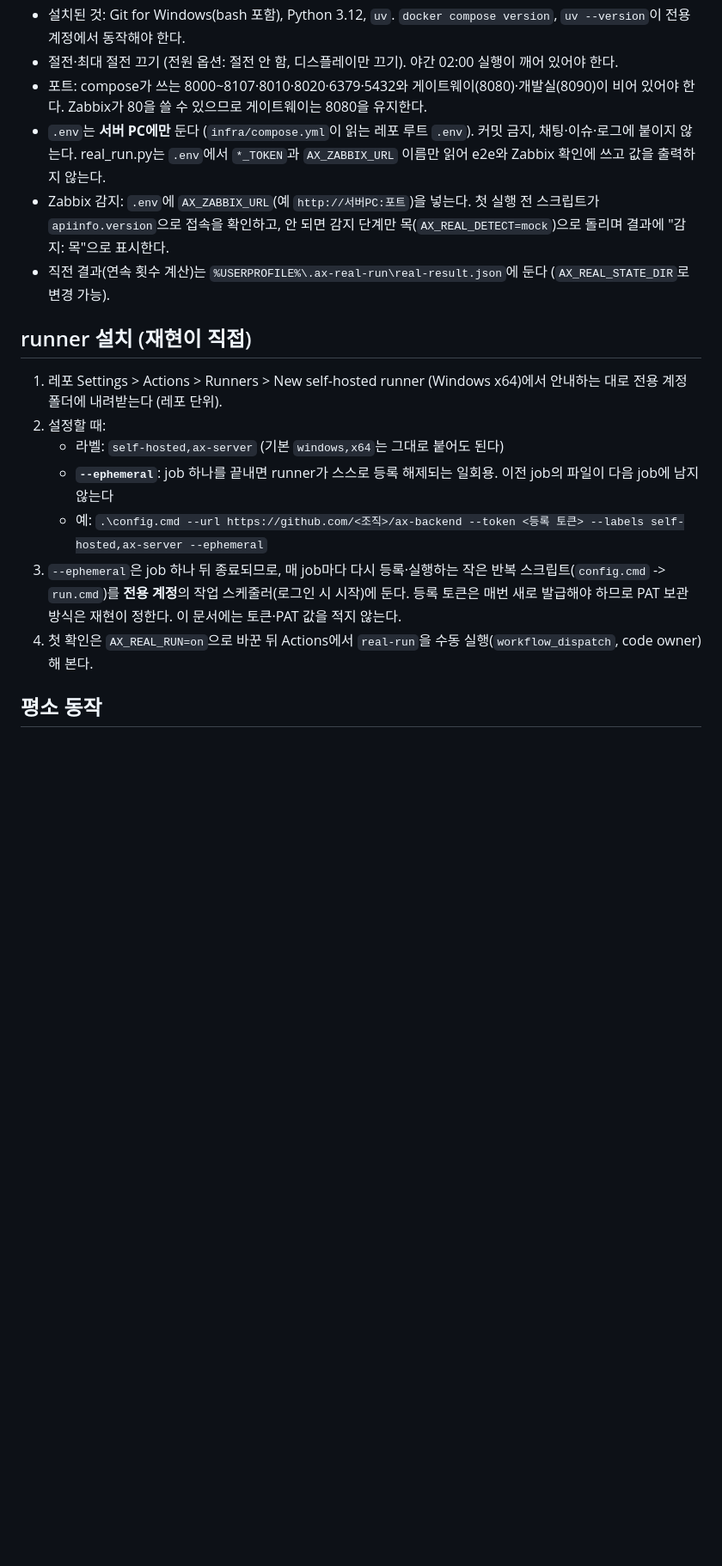
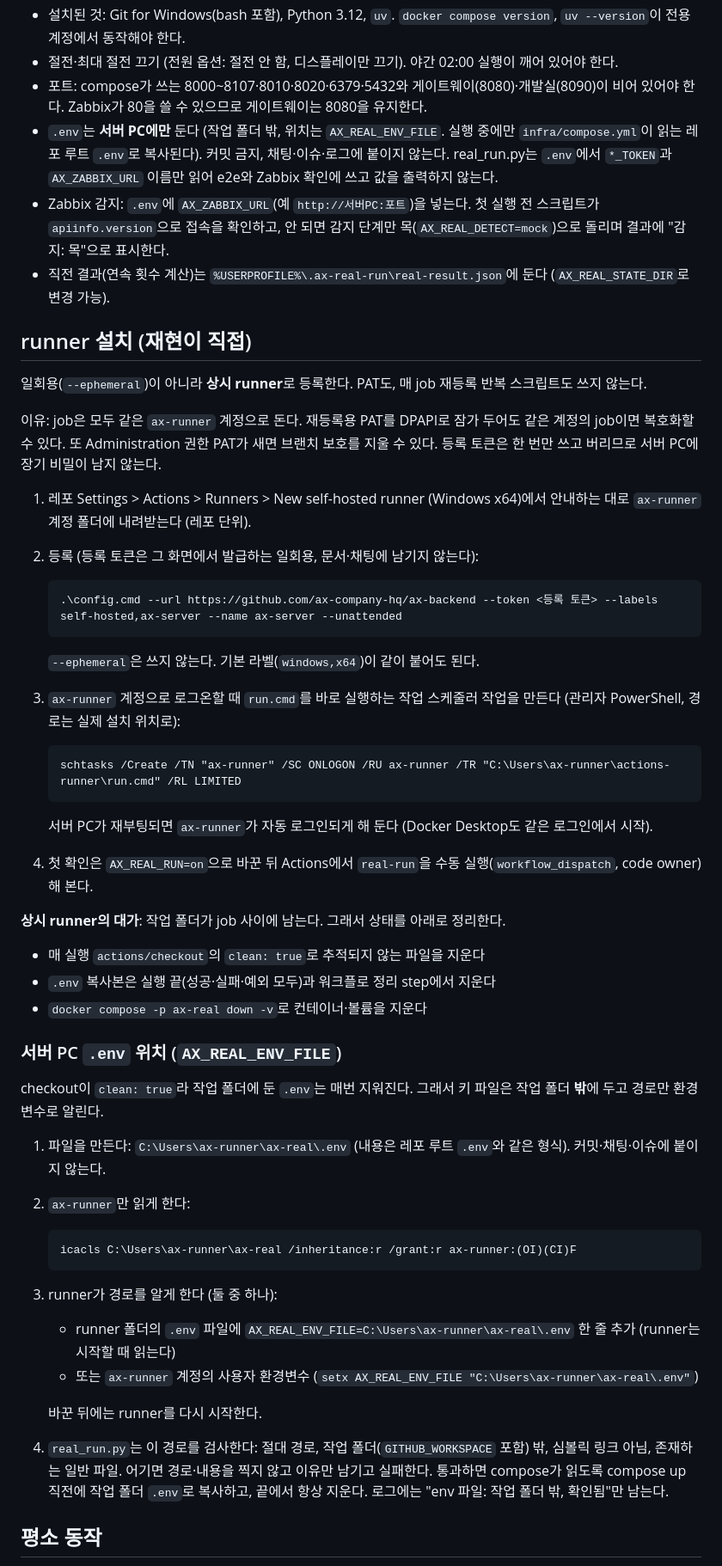
Before and after one commit to ax-company-hq/ax-backend, a Markdown page: docs/automation/self-hosted-runner.md, the part around one of its changes. Shown at 86% size. Drawn GitHub-style; blank space fills up the shorter version.

Commit message:
docs(ci): persistent runner without ephemeral/PAT, AX_REAL_ENV_FILE setup
Co-Authored-By: Claude Opus 5.5 <noreply@anthropic.com>
Claude-Session: https://claude.ai/code/session_011t3xhCaKpqBEzHStNUXDPE

````diff
--- a/docs/automation/self-hosted-runner.md
+++ b/docs/automation/self-hosted-runner.md
@@ -35,19 +35,55 @@
 - 설치된 것: Git for Windows(bash 포함), Python 3.12, `uv`. `docker compose version`, `uv --version`이 전용 계정에서 동작해야 한다.
 - 절전·최대 절전 끄기 (전원 옵션: 절전 안 함, 디스플레이만 끄기). 야간 02:00 실행이 깨어 있어야 한다.
 - 포트: compose가 쓰는 8000~8107·8010·8020·6379·5432와 게이트웨이(8080)·개발실(8090)이 비어 있어야 한다. Zabbix가 80을 쓸 수 있으므로 게이트웨이는 8080을 유지한다.
-- `.env`는 **서버 PC에만** 둔다 (`infra/compose.yml`이 읽는 레포 루트 `.env`). 커밋 금지, 채팅·이슈·로그에 붙이지 않는다. real_run.py는 `.env`에서 `*_TOKEN`과 `AX_ZABBIX_URL` 이름만 읽어 e2e와 Zabbix 확인에 쓰고 값을 출력하지 않는다.
+- `.env`는 **서버 PC에만** 둔다 (작업 폴더 밖, 위치는 `AX_REAL_ENV_FILE`. 실행 중에만 `infra/compose.yml`이 읽는 레포 루트 `.env`로 복사된다). 커밋 금지, 채팅·이슈·로그에 붙이지 않는다. real_run.py는 `.env`에서 `*_TOKEN`과 `AX_ZABBIX_URL` 이름만 읽어 e2e와 Zabbix 확인에 쓰고 값을 출력하지 않는다.
 - Zabbix 감지: `.env`에 `AX_ZABBIX_URL`(예 `http://서버PC:포트`)을 넣는다. 첫 실행 전 스크립트가 `apiinfo.version`으로 접속을 확인하고, 안 되면 감지 단계만 목(`AX_REAL_DETECT=mock`)으로 돌리며 결과에 "감지: 목"으로 표시한다.
 - 직전 결과(연속 횟수 계산)는 `%USERPROFILE%\.ax-real-run\real-result.json`에 둔다 (`AX_REAL_STATE_DIR`로 변경 가능).
 
 ## runner 설치 (재현이 직접)
 
-1. 레포 Settings > Actions > Runners > New self-hosted runner (Windows x64)에서 안내하는 대로 전용 계정 폴더에 내려받는다 (레포 단위).
-2. 설정할 때:
-   - 라벨: `self-hosted,ax-server` (기본 `windows,x64`는 그대로 붙어도 된다)
-   - **`--ephemeral`**: job 하나를 끝내면 runner가 스스로 등록 해제되는 일회용. 이전 job의 파일이 다음 job에 남지 않는다
-   - 예: `.\config.cmd --url https://github.com/<조직>/ax-backend --token <등록 토큰> --labels self-hosted,ax-server --ephemeral`
-3. `--ephemeral`은 job 하나 뒤 종료되므로, 매 job마다 다시 등록·실행하는 작은 반복 스크립트(`config.cmd` -> `run.cmd`)를 **전용 계정**의 작업 스케줄러(로그인 시 시작)에 둔다. 등록 토큰은 매번 새로 발급해야 하므로 PAT 보관 방식은 재현이 정한다. 이 문서에는 토큰·PAT 값을 적지 않는다.
+일회용(`--ephemeral`)이 아니라 **상시 runner**로 등록한다. PAT도, 매 job 재등록 반복 스크립트도 쓰지 않는다.
+
+이유: job은 모두 같은 `ax-runner` 계정으로 돈다. 재등록용 PAT를 DPAPI로 잠가 두어도 같은 계정의 job이면 복호화할 수 있다. 또 Administration 권한 PAT가 새면 브랜치 보호를 지울 수 있다. 등록 토큰은 한 번만 쓰고 버리므로 서버 PC에 장기 비밀이 남지 않는다.
+
+1. 레포 Settings > Actions > Runners > New self-hosted runner (Windows x64)에서 안내하는 대로 `ax-runner` 계정 폴더에 내려받는다 (레포 단위).
+2. 등록 (등록 토큰은 그 화면에서 발급하는 일회용, 문서·채팅에 남기지 않는다):
+
+   ```
+   .\config.cmd --url https://github.com/ax-company-hq/ax-backend --token <등록 토큰> --labels self-hosted,ax-server --name ax-server --unattended
+   ```
+
+   `--ephemeral`은 쓰지 않는다. 기본 라벨(`windows,x64`)이 같이 붙어도 된다.
+3. `ax-runner` 계정으로 로그온할 때 `run.cmd`를 바로 실행하는 작업 스케줄러 작업을 만든다 (관리자 PowerShell, 경로는 실제 설치 위치로):
+
+   ```
+   schtasks /Create /TN "ax-runner" /SC ONLOGON /RU ax-runner /TR "C:\Users\ax-runner\actions-runner\run.cmd" /RL LIMITED
+   ```
+
+   서버 PC가 재부팅되면 `ax-runner`가 자동 로그인되게 해 둔다 (Docker Desktop도 같은 로그인에서 시작).
 4. 첫 확인은 `AX_REAL_RUN=on`으로 바꾼 뒤 Actions에서 `real-run`을 수동 실행(`workflow_dispatch`, code owner)해 본다.
+
+**상시 runner의 대가**: 작업 폴더가 job 사이에 남는다. 그래서 상태를 아래로 정리한다.
+- 매 실행 `actions/checkout`의 `clean: true`로 추적되지 않는 파일을 지운다
+- `.env` 복사본은 실행 끝(성공·실패·예외 모두)과 워크플로 정리 step에서 지운다
+- `docker compose -p ax-real down -v`로 컨테이너·볼륨을 지운다
+
+### 서버 PC `.env` 위치 (`AX_REAL_ENV_FILE`)
+
+checkout이 `clean: true`라 작업 폴더에 둔 `.env`는 매번 지워진다. 그래서 키 파일은 작업 폴더 **밖**에 두고 경로만 환경변수로 알린다.
+
+1. 파일을 만든다: `C:\Users\ax-runner\ax-real\.env` (내용은 레포 루트 `.env`와 같은 형식). 커밋·채팅·이슈에 붙이지 않는다.
+2. `ax-runner`만 읽게 한다:
+
+   ```
+   icacls C:\Users\ax-runner\ax-real /inheritance:r /grant:r ax-runner:(OI)(CI)F
+   ```
+
+3. runner가 경로를 알게 한다 (둘 중 하나):
+   - runner 폴더의 `.env` 파일에 `AX_REAL_ENV_FILE=C:\Users\ax-runner\ax-real\.env` 한 줄 추가 (runner는 시작할 때 읽는다)
+   - 또는 `ax-runner` 계정의 사용자 환경변수 (`setx AX_REAL_ENV_FILE "C:\Users\ax-runner\ax-real\.env"`)
+
+   바꾼 뒤에는 runner를 다시 시작한다.
+4. `real_run.py`는 이 경로를 검사한다: 절대 경로, 작업 폴더(`GITHUB_WORKSPACE` 포함) 밖, 심볼릭 링크 아님, 존재하는 일반 파일. 어기면 경로·내용을 찍지 않고 이유만 남기고 실패한다. 통과하면 compose가 읽도록 compose up 직전에 작업 폴더 `.env`로 복사하고, 끝에서 항상 지운다. 로그에는 "env 파일: 작업 폴더 밖, 확인됨"만 남는다.
 
 ## 평소 동작
 
````
Also changed, not shown: other parts of docs/automation/self-hosted-runner.md (+3 -2 lines).
